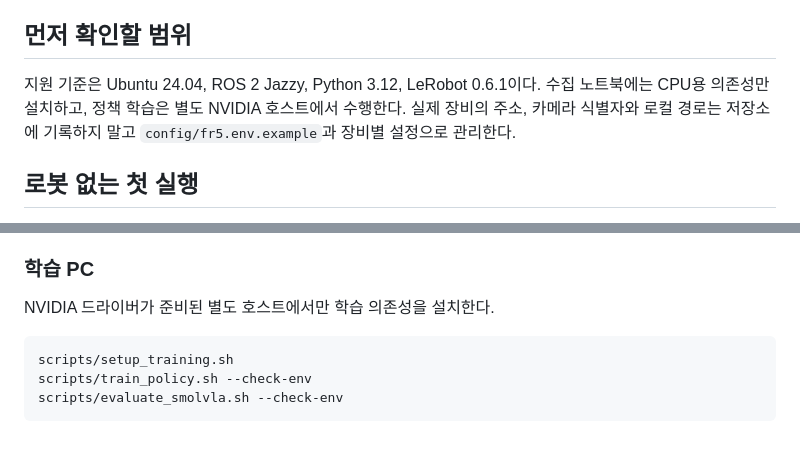
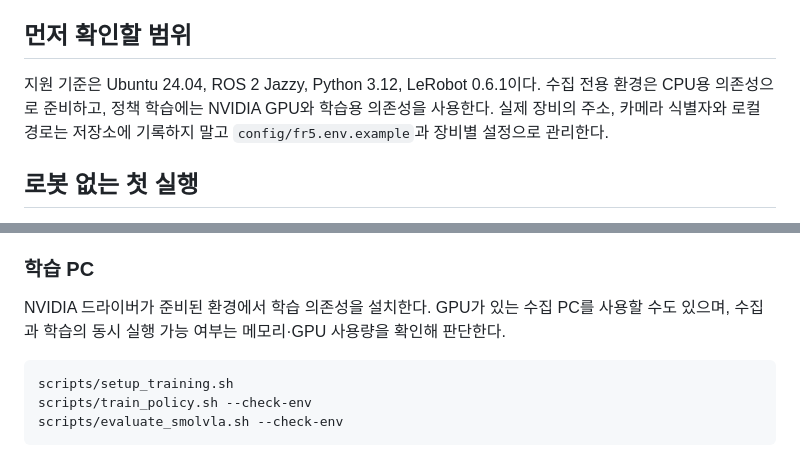
Before and after one commit to hasemu1211/fr5-lerobot-connector, a Markdown page: docs/getting-started.md, 2 parts joined by grey strips. GitHub-like rendering.

Commit message:
Describe GPU training without requiring a separate host

````diff
--- a/docs/getting-started.md
+++ b/docs/getting-started.md
@@ -4,7 +4,7 @@ Collection 화면을 살펴보고 수집·학습 환경을 준비하는 안내
 
 ## 먼저 확인할 범위
 
-지원 기준은 Ubuntu 24.04, ROS 2 Jazzy, Python 3.12, LeRobot 0.6.1이다. 수집 노트북에는 CPU용 의존성만 설치하고, 정책 학습은 별도 NVIDIA 호스트에서 수행한다. 실제 장비의 주소, 카메라 식별자와 로컬 경로는 저장소에 기록하지 말고 `config/fr5.env.example`과 장비별 설정으로 관리한다.
+지원 기준은 Ubuntu 24.04, ROS 2 Jazzy, Python 3.12, LeRobot 0.6.1이다. 수집 전용 환경은 CPU용 의존성으로 준비하고, 정책 학습에는 NVIDIA GPU와 학습용 의존성을 사용한다. 실제 장비의 주소, 카메라 식별자와 로컬 경로는 저장소에 기록하지 말고 `config/fr5.env.example`과 장비별 설정으로 관리한다.
 
 ## 로봇 없는 첫 실행
 
@@ -46,7 +46,7 @@ direnv exec . scripts/setup_doctor.sh
 
 ### 학습 PC
 
-NVIDIA 드라이버가 준비된 별도 호스트에서만 학습 의존성을 설치한다.
+NVIDIA 드라이버가 준비된 환경에서 학습 의존성을 설치한다. GPU가 있는 수집 PC를 사용할 수도 있으며, 수집과 학습의 동시 실행 가능 여부는 메모리·GPU 사용량을 확인해 판단한다.
 
 ```bash
 scripts/setup_training.sh
````
